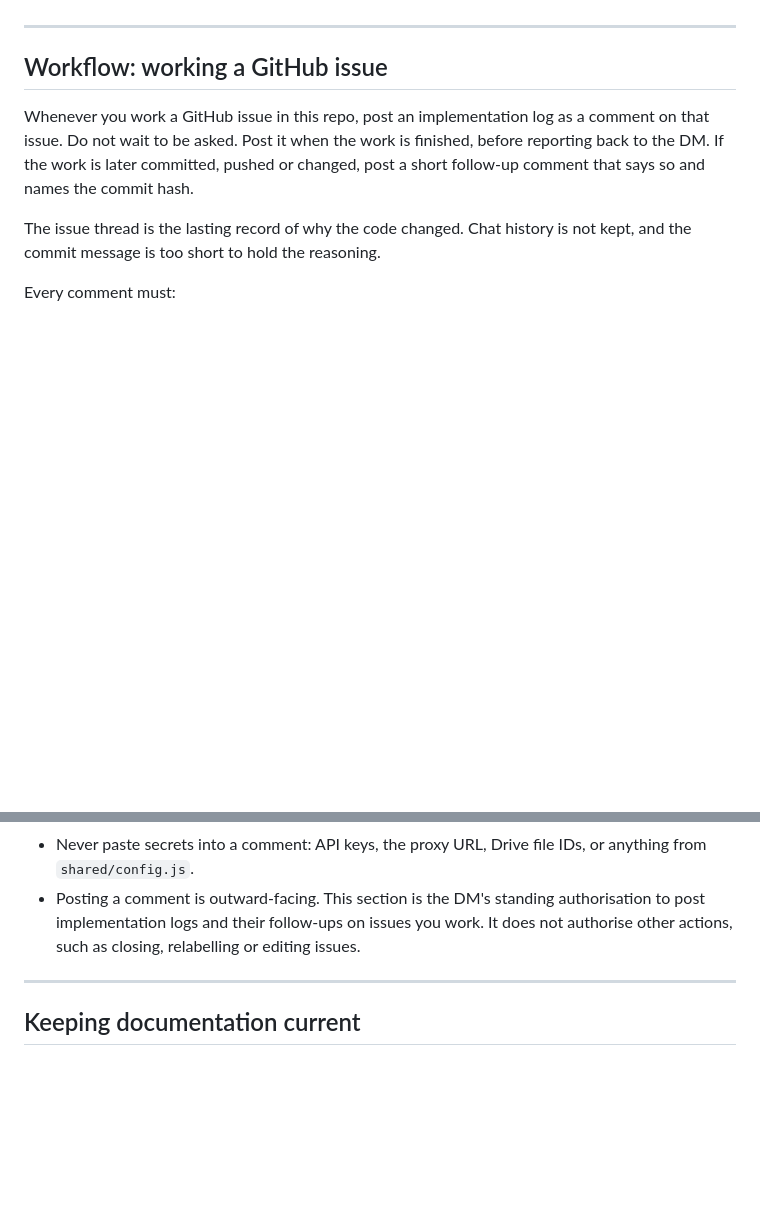
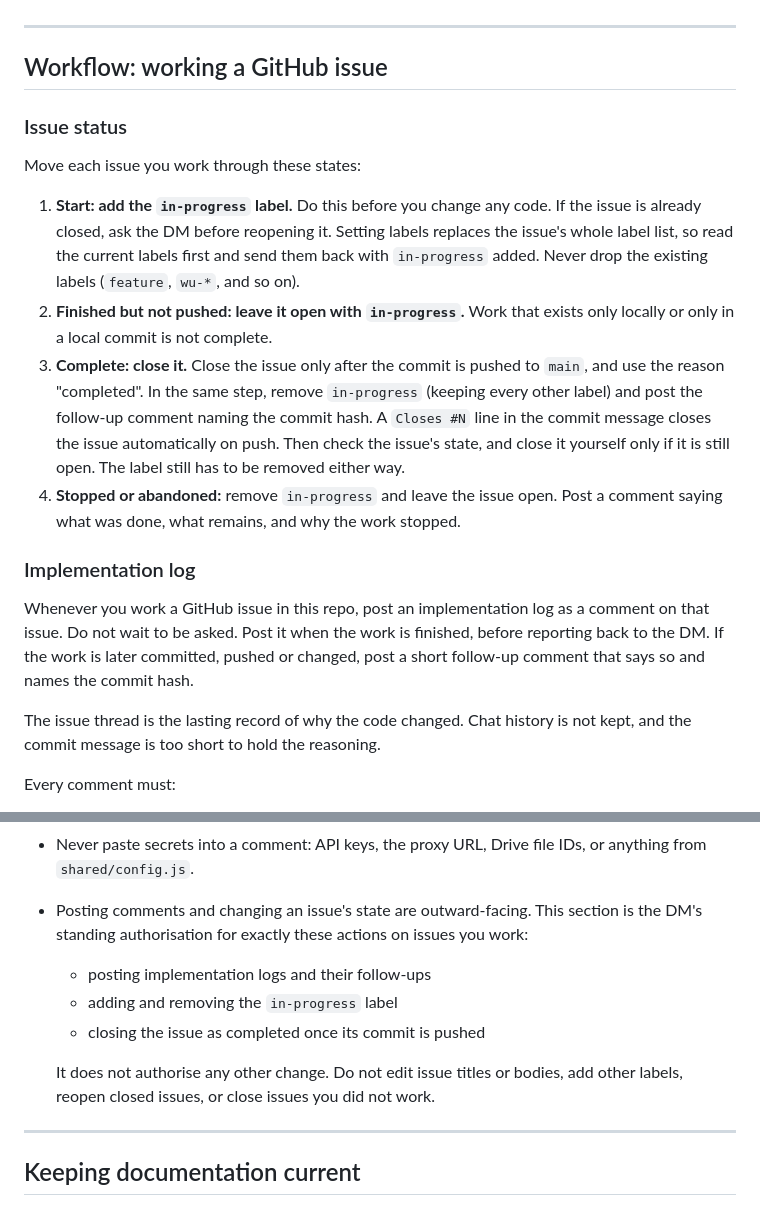
Before and after one commit to dgrimesii/Chronicle-MagersCampaign, a Markdown page: CLAUDE.md, 2 parts joined by grey strips. Drawn GitHub-style; blank space fills up the shorter version.

Commit message:
docs(claude): track worked issues with in-progress label and close on push
Extend "Workflow: working a GitHub issue": add the existing in-progress
label (preserving other labels) when work starts, keep the issue open
until the commit is pushed to main, then close as completed, remove the
label and post the hash follow-up. Abandoned work drops the label and
stays open with a status comment. Standing authorisation now covers the
label and the close, and nothing else.

Co-Authored-By: Claude Opus 5.5 <noreply@anthropic.com>

```diff
--- a/CLAUDE.md
+++ b/CLAUDE.md
@@ -509,6 +509,17 @@ When fixing this, also remove the silent catch that falls back to the hardcoded
 
 ## Workflow: working a GitHub issue
 
+### Issue status
+
+Move each issue you work through these states:
+
+1. **Start: add the `in-progress` label.** Do this before you change any code. If the issue is already closed, ask the DM before reopening it. Setting labels replaces the issue's whole label list, so read the current labels first and send them back with `in-progress` added. Never drop the existing labels (`feature`, `wu-*`, and so on).
+2. **Finished but not pushed: leave it open with `in-progress`.** Work that exists only locally or only in a local commit is not complete.
+3. **Complete: close it.** Close the issue only after the commit is pushed to `main`, and use the reason "completed". In the same step, remove `in-progress` (keeping every other label) and post the follow-up comment naming the commit hash. A `Closes #N` line in the commit message closes the issue automatically on push. Then check the issue's state, and close it yourself only if it is still open. The label still has to be removed either way.
+4. **Stopped or abandoned:** remove `in-progress` and leave the issue open. Post a comment saying what was done, what remains, and why the work stopped.
+
+### Implementation log
+
 Whenever you work a GitHub issue in this repo, post an implementation log as a comment on that issue. Do not wait to be asked. Post it when the work is finished, before reporting back to the DM. If the work is later committed, pushed or changed, post a short follow-up comment that says so and names the commit hash.
 
 The issue thread is the lasting record of why the code changed. Chat history is not kept, and the commit message is too short to hold the reasoning.
@@ -538,7 +549,12 @@ Rules:
 
 - Report results faithfully. Never mark an acceptance item done, or tests passing, unless you saw it happen in this session.
 - Never paste secrets into a comment: API keys, the proxy URL, Drive file IDs, or anything from `shared/config.js`.
-- Posting a comment is outward-facing. This section is the DM's standing authorisation to post implementation logs and their follow-ups on issues you work. It does not authorise other actions, such as closing, relabelling or editing issues.
+- Posting comments and changing an issue's state are outward-facing. This section is the DM's standing authorisation for exactly these actions on issues you work:
+  - posting implementation logs and their follow-ups
+  - adding and removing the `in-progress` label
+  - closing the issue as completed once its commit is pushed
+
+  It does not authorise any other change. Do not edit issue titles or bodies, add other labels, reopen closed issues, or close issues you did not work.
 
 ---
 
```
